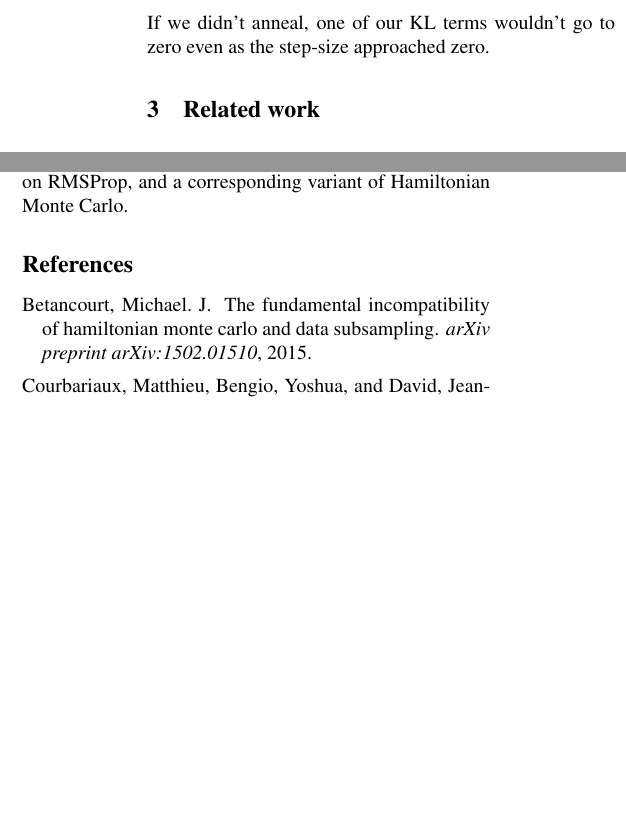
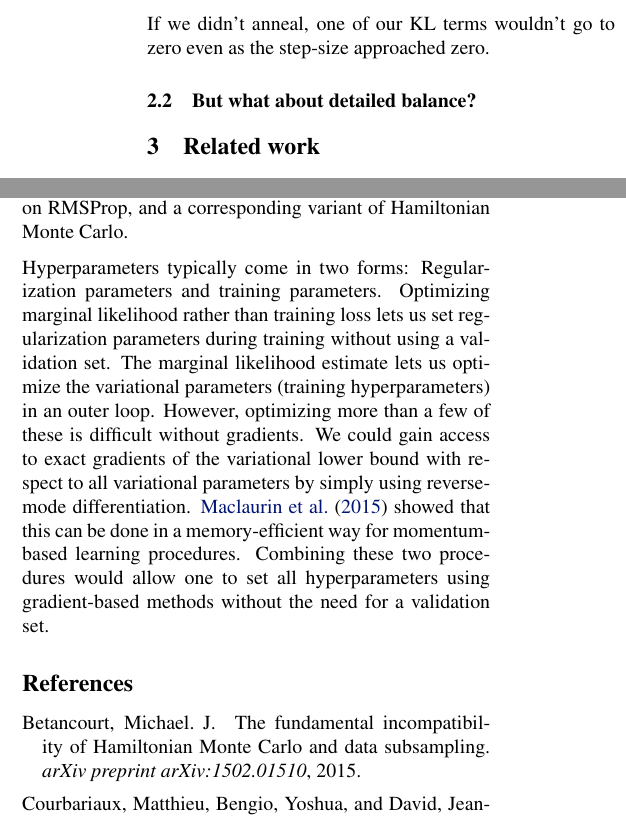
Before and after one commit to HIPS/maxwells-daemon, a LaTeX paper (paper/md_paper.tex, which reads paper/references.bib): two parts of the columns of page 2 of 3, joined at a grey line, cut so that both start at the same text, the shorter picture padded with empty space. Compiled offline with pdfLaTeX.

Commit message:
Added hypergrad ref

```diff
--- a/paper/md_paper.tex
+++ b/paper/md_paper.tex
@@ -185,8 +185,10 @@ Perhaps for now we'll set $\distinit$ to be the prior, although it could really
 \subsection{The need for Annealing}
 If we didn't anneal, one of our KL terms wouldn't go to zero even as the step-size approached zero.
 
+\subsection{But what about detailed balance?}
 
 \section{Related work}
+
 
 RMSprop~\cite{Tieleman2012} or Adam~\citep{Adam14}
 
@@ -226,6 +228,15 @@ However, they constrain their variational approximation to be Gaussian, as oppos
 \section{Future Work and Extensions}
 
 We could derive a variational inference algorithm based on RMSProp, and a corresponding variant of Hamiltonian Monte Carlo.
+
+Hyperparameters typically come in two forms:
+Regularization parameters and training parameters.
+Optimizing marginal likelihood rather than training loss lets us set regularization parameters during training without using a validation set.
+The marginal likelihood estimate lets us optimize the variational parameters (training hyperparameters) in an outer loop.
+However, optimizing more than a few of these is difficult without gradients.
+We could gain access to exact gradients of the variational lower bound with respect to all variational parameters by simply using reverse-mode differentiation.
+\citet{MacDuvAda2015hyper} showed that this can be done in a memory-efficient way for momentum-based learning procedures.
+Combining these two procedures would allow one to set all hyperparameters using gradient-based methods without the need for a validation set.
 
 \bibliography{references.bib}
 \bibliographystyle{uai2015stylefiles/icml2015}
--- a/paper/references.bib
+++ b/paper/references.bib
@@ -450,7 +450,7 @@ learning-to-learn},
 }
 
 @article{betancourt2015fundamental,
-  title={The Fundamental Incompatibility of Hamiltonian Monte Carlo and Data Subsampling},
+  title={The Fundamental Incompatibility of {H}amiltonian {M}onte {C}arlo and Data Subsampling},
   author={Betancourt, Michael. J.},
   journal={arXiv preprint arXiv:1502.01510},
   year={2015}
```
Also changed, not shown: paper/references.bib (11 more changed lines).
